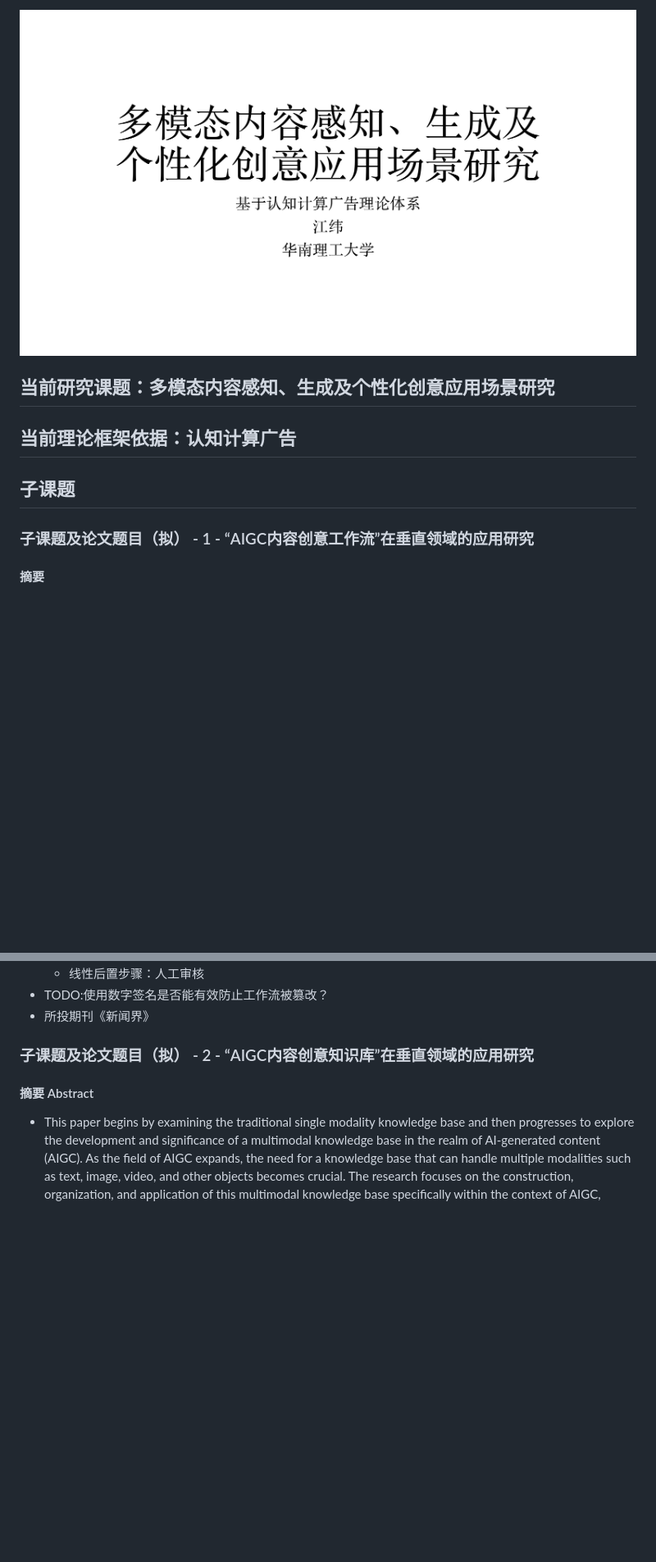
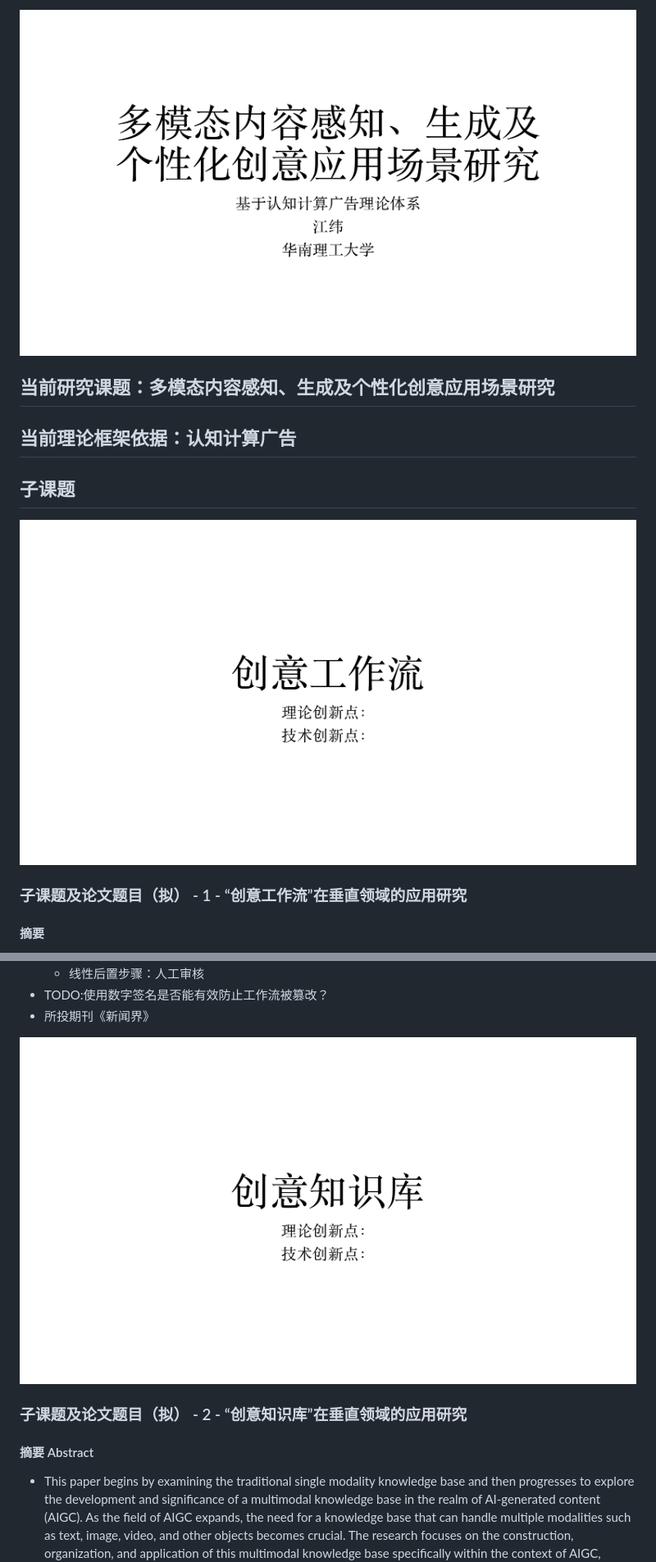
Before and after one commit to algmon/suanfamama-wei-research, a Markdown page: README.md, 2 parts joined by grey strips. Shown: that part at 82% size. GitHub-like rendering; pictures changed too: img/central.topic.png (added), img/sub.topic.1.png (added), img/sub.topic.2.png (added); blank space fills up the shorter version.

```diff
--- a/README.md
+++ b/README.md
@@ -1,9 +1,10 @@
-![](./img/cover.png)
+![](./img/central.topic.png)
 
 ## 当前研究课题：多模态内容感知、生成及个性化创意应用场景研究
 ## 当前理论框架依据：认知计算广告
 ## 子课题
-### 子课题及论文题目（拟） - 1 - “AIGC内容创意工作流”在垂直领域的应用研究
+![](./img/sub.topic.1.png)
+### 子课题及论文题目（拟） - 1 - “创意工作流”在垂直领域的应用研究
 #### 摘要
 * 本文着重探讨 AIGC 内容创意工作流在垂直领域的应用。AIGC 工作流包含多个分步节点，各节点有明确的输入与输出。在内容创意中，从创意激发到独特内容输出及优化调整，呈现丰富流程。当前业界多为单一工作流，而本文研究分布式协同工作流问题，旨在解决不同节点间的协同难题。提出可利用先进的通信技术与智能分配机制，促进各节点高效协作。此工作流对内容创意具有深远价值，广泛应用于多模态内容感知生成及个性化创意应用场景，为推动垂直领域的内容创新提供新路径。
 
@@ -123,7 +124,8 @@
 * TODO:使用数字签名是否能有效防止工作流被篡改？
 * 所投期刊《新闻界》
 
-### 子课题及论文题目（拟） - 2 - “AIGC内容创意知识库”在垂直领域的应用研究
+![](./img/sub.topic.2.png)
+### 子课题及论文题目（拟） - 2 - “创意知识库”在垂直领域的应用研究
 #### 摘要 Abstract
 * This paper begins by examining the traditional single modality knowledge base and then progresses to explore the development and significance of a multimodal knowledge base in the realm of AI-generated content (AIGC). As the field of AIGC expands, the need for a knowledge base that can handle multiple modalities such as text, image, video, and other objects becomes crucial. The research focuses on the construction, organization, and application of this multimodal knowledge base specifically within the context of AIGC, rather than in the areas of increasing productivity or streamlining workflows. By analyzing the transition from single modality to multimodal knowledge bases, this paper provides insights into the future directions of AIGC and its potential impact on various industries.
 #### 关键词 Keywords
```
Also changed, not shown: other parts of README.md (+6 -3 lines), img/sub.topic.3.png (added), img/sub.topic.4.png (added).
